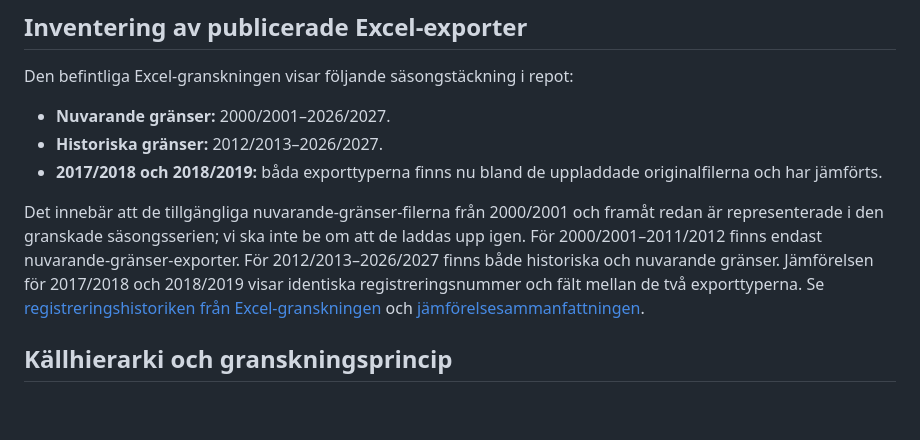
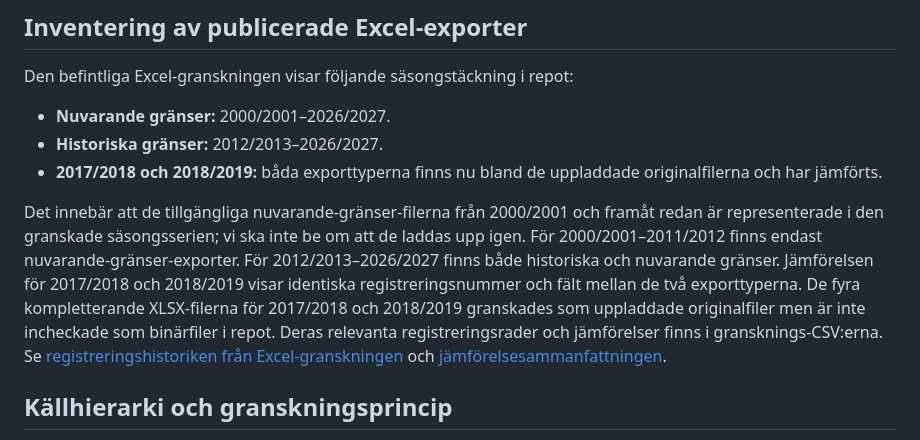
Before and after one commit to dahlinrobert-lgtm/alg-grasmyr, a Markdown page: README.md, the part around the change. Rendered like a GitHub page; blank space fills up the shorter version.

Commit message:
Document provenance of supplemental uploaded Excel files

```diff
--- a/README.md
+++ b/README.md
@@ -113,7 +113,7 @@ Den befintliga Excel-granskningen visar följande säsongstäckning i repot:
 - **Historiska gränser:** 2012/2013–2026/2027.
 - **2017/2018 och 2018/2019:** båda exporttyperna finns nu bland de uppladdade originalfilerna och har jämförts.
 
-Det innebär att de tillgängliga nuvarande-gränser-filerna från 2000/2001 och framåt redan är representerade i den granskade säsongsserien; vi ska inte be om att de laddas upp igen. För 2000/2001–2011/2012 finns endast nuvarande-gränser-exporter. För 2012/2013–2026/2027 finns både historiska och nuvarande gränser. Jämförelsen för 2017/2018 och 2018/2019 visar identiska registreringsnummer och fält mellan de två exporttyperna. Se [registreringshistoriken från Excel-granskningen](data/processed/area-registration-boundary-audit.csv) och [jämförelsesammanfattningen](data/processed/boundary-comparison-summary.md).
+Det innebär att de tillgängliga nuvarande-gränser-filerna från 2000/2001 och framåt redan är representerade i den granskade säsongsserien; vi ska inte be om att de laddas upp igen. För 2000/2001–2011/2012 finns endast nuvarande-gränser-exporter. För 2012/2013–2026/2027 finns både historiska och nuvarande gränser. Jämförelsen för 2017/2018 och 2018/2019 visar identiska registreringsnummer och fält mellan de två exporttyperna. De fyra kompletterande XLSX-filerna för 2017/2018 och 2018/2019 granskades som uppladdade originalfiler men är inte incheckade som binärfiler i repot. Deras relevanta registreringsrader och jämförelser finns i gransknings-CSV:erna. Se [registreringshistoriken från Excel-granskningen](data/processed/area-registration-boundary-audit.csv) och [jämförelsesammanfattningen](data/processed/boundary-comparison-summary.md).
 
 ## Källhierarki och granskningsprincip
 
```
